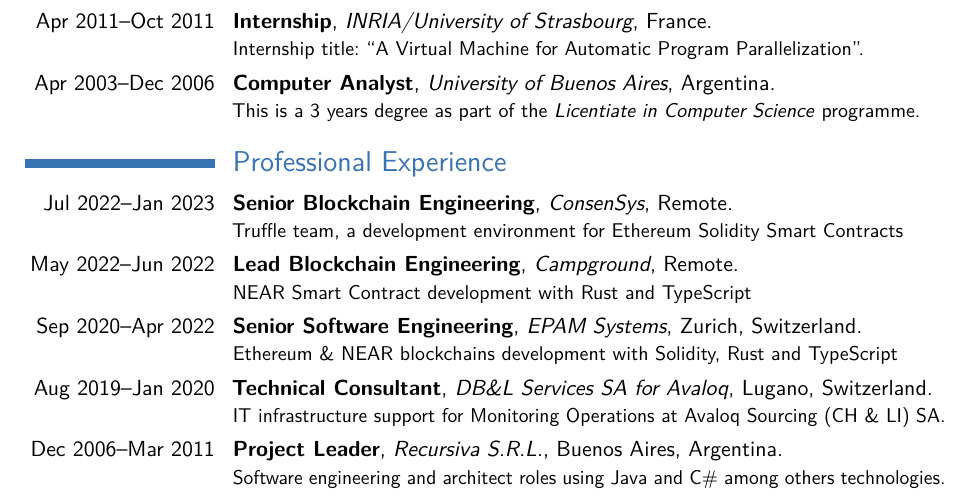
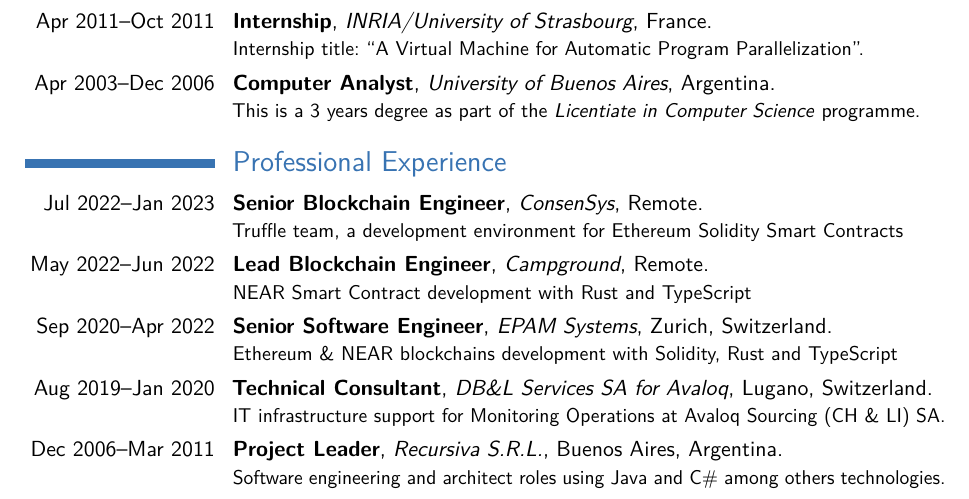
Before and after one commit to acuarica/cv, a LaTeX CV (CV-LuisMastrangelo.tex): part of page 1 of 2, cut so that both start at the same text. Compiled offline with pdfLaTeX.

Commit message:
Use role instead of activity in Professional Experience

```diff
--- a/CV-LuisMastrangelo.tex
+++ b/CV-LuisMastrangelo.tex
@@ -31,9 +31,9 @@
 This is a 3 years degree as part of the \emph{Licentiate in Computer Science} programme.}
 
 \section{Professional Experience}
-\cventry{Jul 2022--Jan 2023}{Senior Blockchain Engineering}{ConsenSys}{Remote}{}{Truffle team, a development environment for Ethereum Solidity Smart Contracts}
-\cventry{May 2022--Jun 2022}{Lead Blockchain Engineering}{Campground}{Remote}{}{NEAR Smart Contract development with Rust and TypeScript}
-\cventry{Sep 2020--Apr 2022}{Senior Software Engineering}{EPAM Systems}{Zurich, Switzerland}{}{Ethereum \& NEAR blockchains development with Solidity, Rust and TypeScript}
+\cventry{Jul 2022--Jan 2023}{Senior Blockchain Engineer}{ConsenSys}{Remote}{}{Truffle team, a development environment for Ethereum Solidity Smart Contracts}
+\cventry{May 2022--Jun 2022}{Lead Blockchain Engineer}{Campground}{Remote}{}{NEAR Smart Contract development with Rust and TypeScript}
+\cventry{Sep 2020--Apr 2022}{Senior Software Engineer}{EPAM Systems}{Zurich, Switzerland}{}{Ethereum \& NEAR blockchains development with Solidity, Rust and TypeScript}
 \cventry{Aug 2019--Jan 2020}{Technical Consultant}{DB\&L Services SA for Avaloq}{Lugano, Switzerland}{}{IT infrastructure support for Monitoring Operations at Avaloq Sourcing (CH \& LI) SA.}
 \cventry{Dec 2006--Mar 2011}{Project Leader}{Recursiva S.R.L.}{Buenos Aires, Argentina}{}{Software engineering and architect roles using Java and C\# among others technologies.}
 \cventry{Mar--Jul 2006}{Network Administrator}{HS Eventos}{Buenos Aires, Argentina}{}{Technical service, software installation and maintenance of company network.}
```
